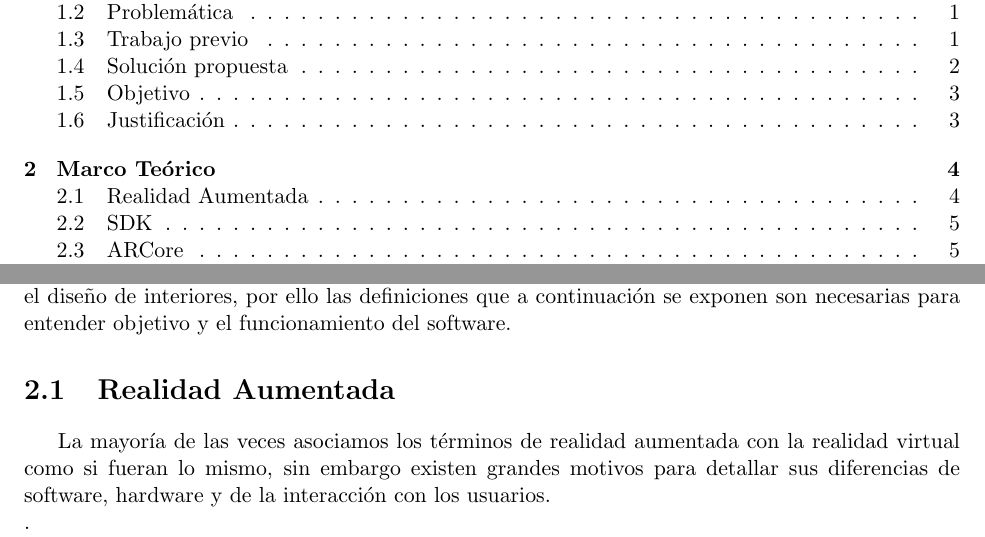
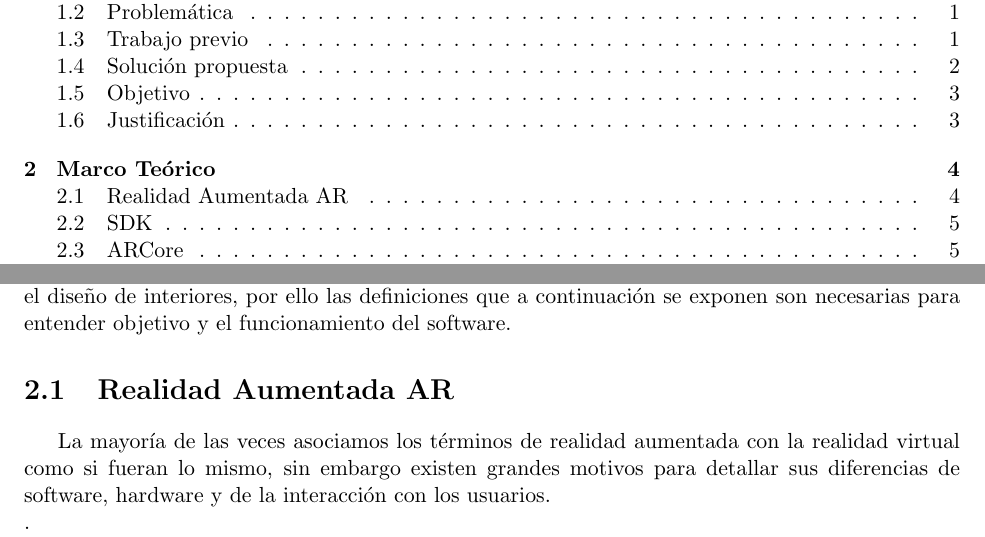
Before and after one commit to Steven0110/TT2018-A002, a LaTeX document (tituloTT-numeroTT-MobileD/nombreTT-numeroDeTT.tex, which reads tituloTT-numeroTT-MobileD/marcoTeorico/secciones/realidadAumentada.tex): two parts of pages 3 and 9 of 11, joined at a grey line, cut so that both start at the same text. Compiled offline with pdfLaTeX.

Commit message:
Modificacion de AR

```diff
--- a/tituloTT-numeroTT-MobileD/marcoTeorico/secciones/realidadAumentada.tex
+++ b/tituloTT-numeroTT-MobileD/marcoTeorico/secciones/realidadAumentada.tex
@@ -1,4 +1,4 @@
-\section{Realidad Aumentada}
+\section{Realidad Aumentada AR}
 
 La mayoría de las veces asociamos los términos de realidad aumentada con la realidad virtual como si fueran lo mismo, sin embargo existen grandes motivos para detallar sus diferencias de software, hardware y de la interacción con los usuarios. \\.\par
 
--- a/tituloTT-numeroTT-MobileD/nombreTT-numeroDeTT.tex
+++ b/tituloTT-numeroTT-MobileD/nombreTT-numeroDeTT.tex
@@ -9,7 +9,7 @@
 \usepackage[utf8]{inputenc}
 \usepackage [margin=1in,includefoot]{geometry}
 \usepackage{colortbl}
-\usepackage{array,booktabs,arydshln,xcolor}
+\usepackage{array,booktabs,arydshln,xcolor}  %
 \usepackage{caption}
 
 \newcommand\VRule[1][\arrayrulewidth]{\vrule width #1}
```
